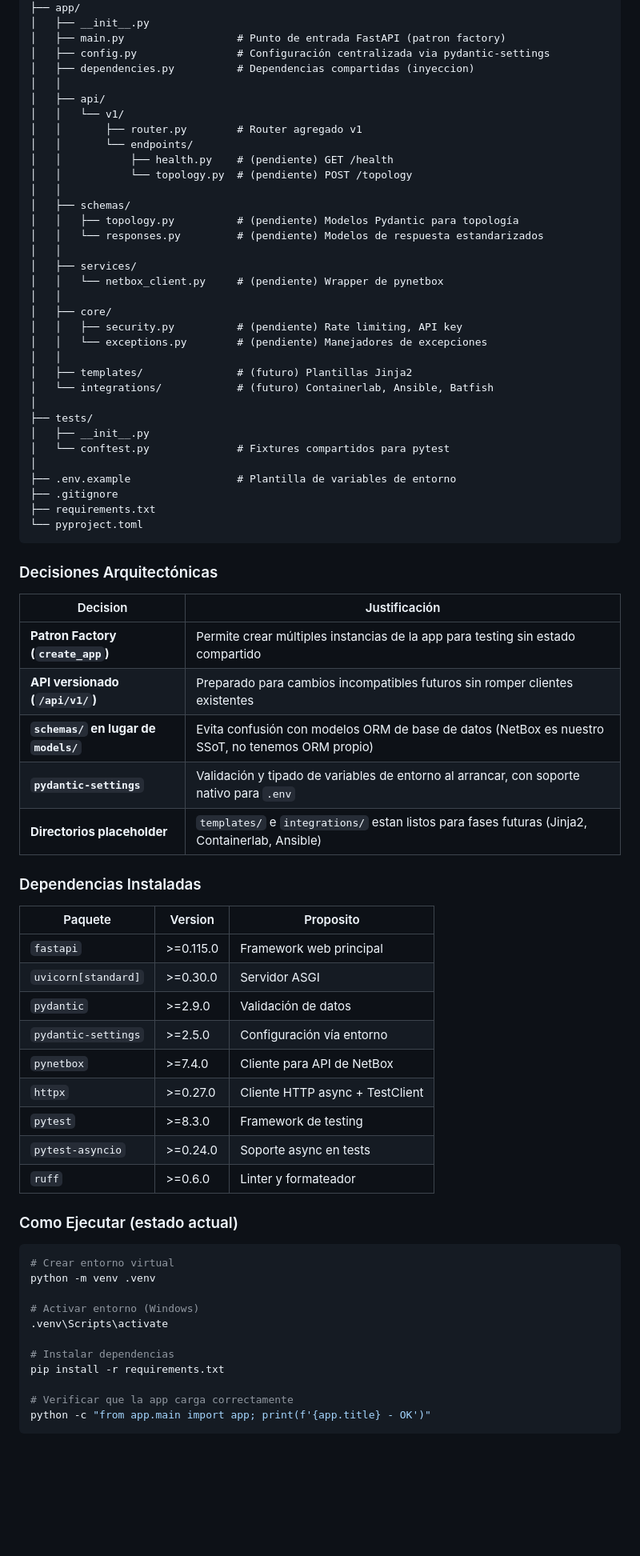
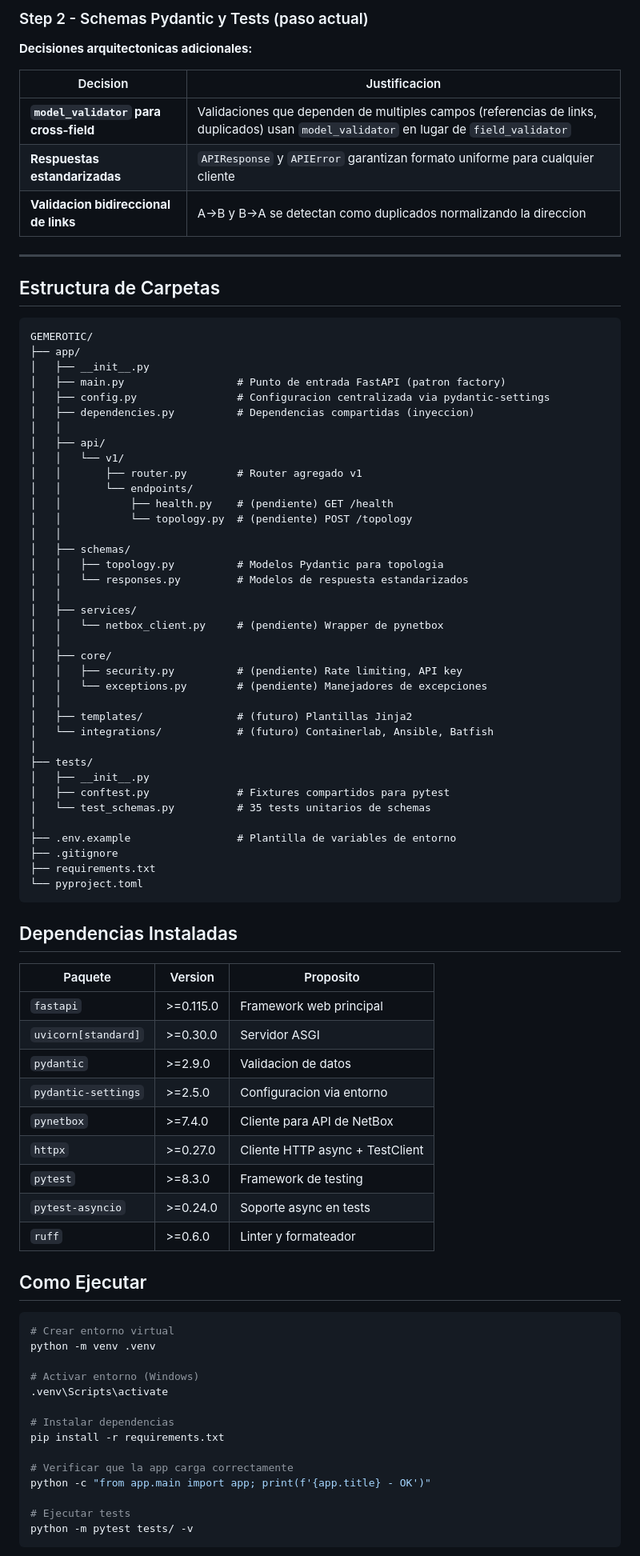
Before and after one commit to QuiqueJr/GEMEROTIC, a Markdown page: README.md, the part around one of its changes. Shown at 80% size. Drawn GitHub-style; blank space fills up the shorter version.

````diff
--- a/README.md
+++ b/README.md
@@ -29,7 +147,23 @@ RyoukAI/
+### Step 2 - Schemas Pydantic y Tests (paso actual)
+
+**Decisiones arquitectonicas adicionales:**
+
+| Decision | Justificacion |
+|---|---|
+| **`model_validator` para cross-field** | Validaciones que dependen de multiples campos (referencias de links, duplicados) usan `model_validator` en lugar de `field_validator` |
+| **Respuestas estandarizadas** | `APIResponse` y `APIError` garantizan formato uniforme para cualquier cliente |
+| **Validacion bidireccional de links** | A->B y B->A se detectan como duplicados normalizando la direccion |
+
+---
+
+## Estructura de Carpetas
+
+```
+GEMEROTIC/
 ├── app/
 │   ├── __init__.py
 │   ├── main.py                  # Punto de entrada FastAPI (patron factory)
-│   ├── config.py                # Configuración centralizada via pydantic-settings
+│   ├── config.py                # Configuracion centralizada via pydantic-settings
 │   ├── dependencies.py          # Dependencias compartidas (inyeccion)
 │   │
 │   ├── api/
@@ -40,8 +174,8 @@ RyoukAI/
 │   │           └── topology.py  # (pendiente) POST /topology
 │   │
 │   ├── schemas/
-│   │   ├── topology.py          # (pendiente) Modelos Pydantic para topología
-│   │   └── responses.py         # (pendiente) Modelos de respuesta estandarizados
+│   │   ├── topology.py          # Modelos Pydantic para topologia
+│   │   └── responses.py         # Modelos de respuesta estandarizados
 │   │
 │   ├── services/
 │   │   └── netbox_client.py     # (pendiente) Wrapper de pynetbox
@@ -55,7 +189,8 @@ RyoukAI/
 │
 ├── tests/
 │   ├── __init__.py
-│   └── conftest.py              # Fixtures compartidos para pytest
+│   ├── conftest.py              # Fixtures compartidos para pytest
+│   └── test_schemas.py          # 35 tests unitarios de schemas
 │
 ├── .env.example                 # Plantilla de variables de entorno
 ├── .gitignore
@@ -63,31 +198,21 @@ RyoukAI/
 └── pyproject.toml
 ```
 
-### Decisiones Arquitectónicas
-
-| Decision | Justificación |
-|---|---|
-| **Patron Factory (`create_app`)** | Permite crear múltiples instancias de la app para testing sin estado compartido |
-| **API versionado (`/api/v1/`)** | Preparado para cambios incompatibles futuros sin romper clientes existentes |
-| **`schemas/` en lugar de `models/`** | Evita confusión con modelos ORM de base de datos (NetBox es nuestro SSoT, no tenemos ORM propio) |
-| **`pydantic-settings`** | Validación y tipado de variables de entorno al arrancar, con soporte nativo para `.env` |
-| **Directorios placeholder** | `templates/` e `integrations/` estan listos para fases futuras (Jinja2, Containerlab, Ansible) |
-
-### Dependencias Instaladas
+## Dependencias Instaladas
 
 | Paquete | Version | Proposito |
 |---|---|---|
 | `fastapi` | >=0.115.0 | Framework web principal |
 | `uvicorn[standard]` | >=0.30.0 | Servidor ASGI |
-| `pydantic` | >=2.9.0 | Validación de datos |
-| `pydantic-settings` | >=2.5.0 | Configuración vía entorno |
+| `pydantic` | >=2.9.0 | Validacion de datos |
+| `pydantic-settings` | >=2.5.0 | Configuracion via entorno |
 | `pynetbox` | >=7.4.0 | Cliente para API de NetBox |
 | `httpx` | >=0.27.0 | Cliente HTTP async + TestClient |
 | `pytest` | >=8.3.0 | Framework de testing |
 | `pytest-asyncio` | >=0.24.0 | Soporte async en tests |
 | `ruff` | >=0.6.0 | Linter y formateador |
 
-### Como Ejecutar (estado actual)
+## Como Ejecutar
 
 ```bash
 # Crear entorno virtual
@@ -101,4 +226,7 @@ pip install -r requirements.txt
 
 # Verificar que la app carga correctamente
 python -c "from app.main import app; print(f'{app.title} - OK')"
+
+# Ejecutar tests
+python -m pytest tests/ -v
 ```
````
Also changed, not shown: other parts of README.md (+133 -17 lines).
